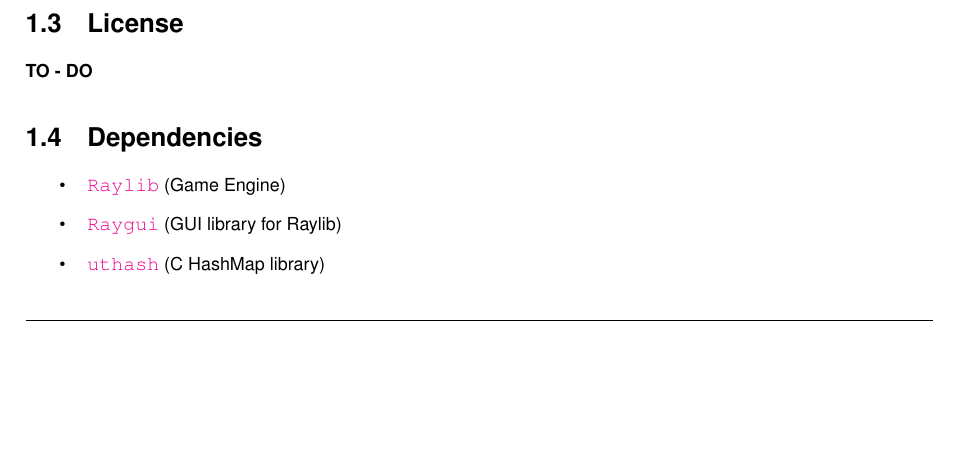
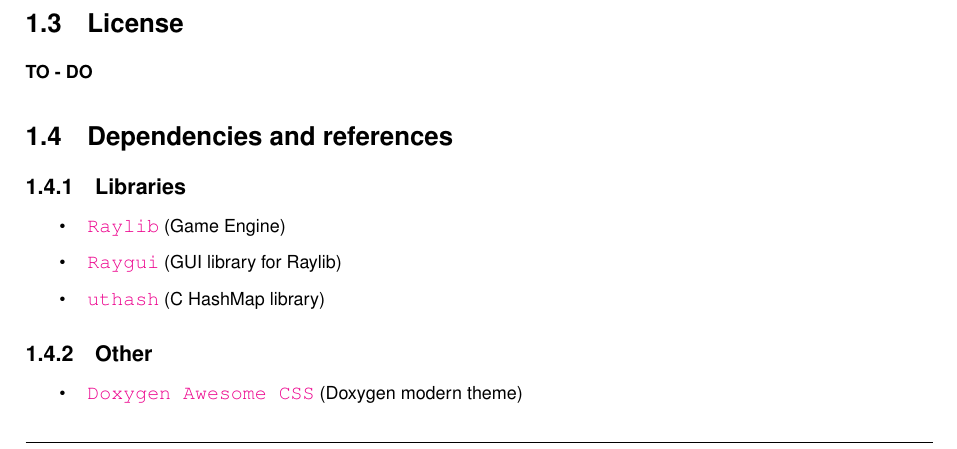
Before and after one commit to MauroDeRosa/raylib-rubamazzetto-client, a LaTeX book (docs/latex/refman.tex, which reads docs/latex/index.tex): part of page 9 of 48, cut so that both start at the same text, the shorter picture padded with empty space. Compiled offline with pdfLaTeX.

Commit message:
updated doxygen documentation

```diff
--- a/docs/latex/index.tex
+++ b/docs/latex/index.tex
@@ -17,10 +17,15 @@
 
 \DoxyHorRuler{0}
 \hypertarget{index_autotoc_md5}{}\doxysection{License}\label{index_autotoc_md5}
-{\bfseries{TO -\/ DO}}\hypertarget{index_autotoc_md6}{}\doxysection{Dependencies}\label{index_autotoc_md6}
+{\bfseries{TO -\/ DO}}\hypertarget{index_autotoc_md6}{}\doxysection{Dependencies and references}\label{index_autotoc_md6}
+\hypertarget{index_autotoc_md7}{}\doxysubsection{Libraries}\label{index_autotoc_md7}
 
 \begin{DoxyItemize}
 \item \href{https://www.raylib.com/}{\texttt{ Raylib}} (Game Engine)
 \item \href{https://github.com/raysan5/raygui}{\texttt{ Raygui}} (GUI library for Raylib)
 \item \href{https://troydhanson.github.io/uthash/}{\texttt{ uthash}} (C Hash\+Map library)
+\end{DoxyItemize}\hypertarget{index_autotoc_md8}{}\doxysubsection{Other}\label{index_autotoc_md8}
+
+\begin{DoxyItemize}
+\item \href{https://jothepro.github.io/doxygen-awesome-css/}{\texttt{ Doxygen Awesome CSS}} (Doxygen modern theme)
 \end{DoxyItemize}
```
Also changed, not shown: docs/charts/ApplicationFSM.pdf (renamed from ApplicationFSM.pdf), 3 other files.
